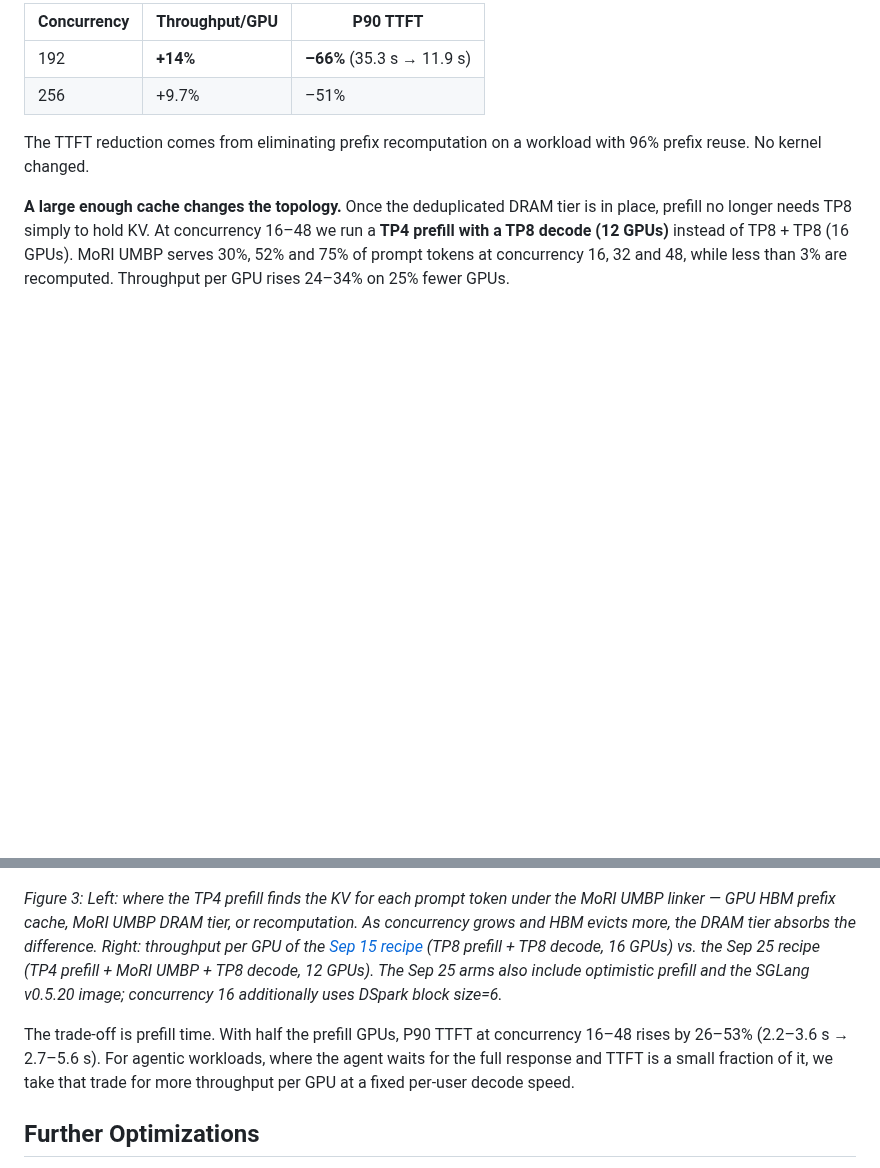
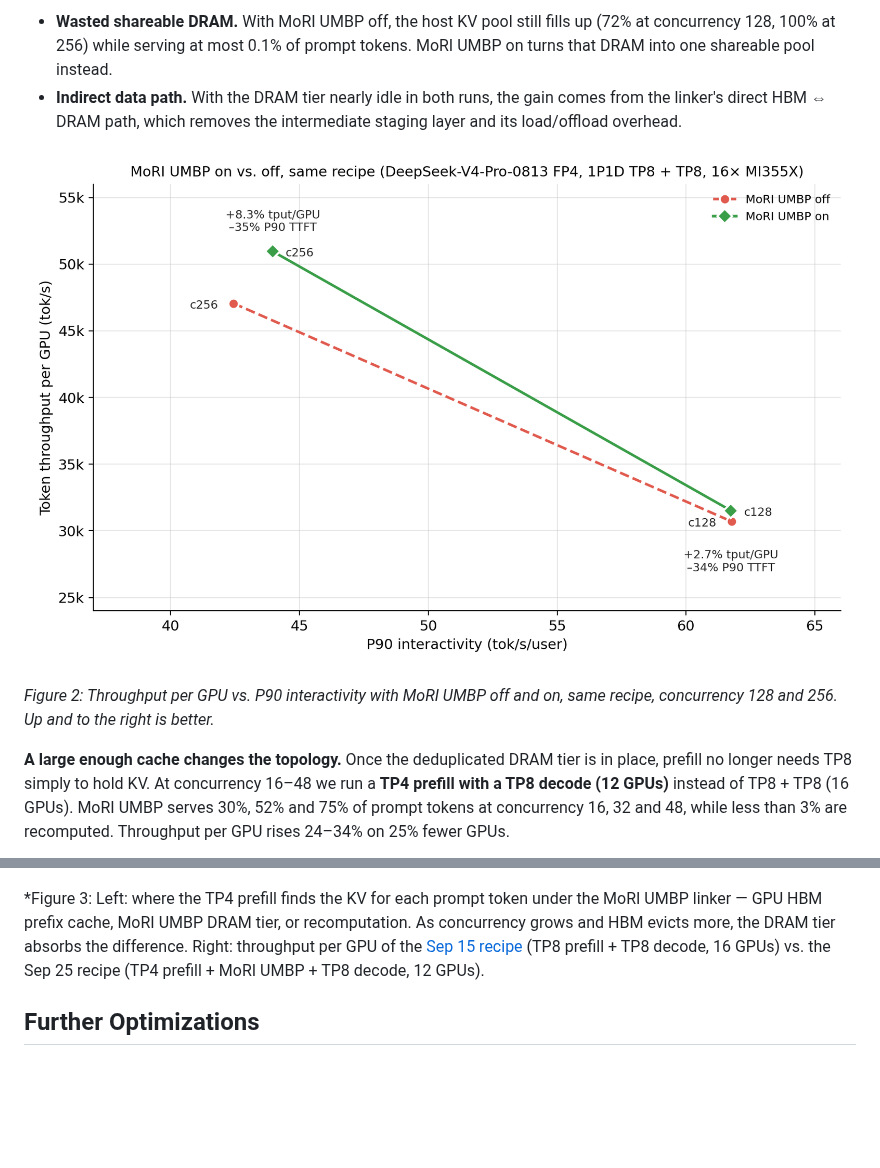
Before and after one commit to ichbinblau/dsv4-pd-disagg, a Markdown page: blog.md, 2 parts joined by grey strips. Drawn GitHub-style; pictures changed too: figures/fig6_umbp_on_off_pareto.png (added); blank space fills up the shorter version.

```diff
--- a/blog.md
+++ b/blog.md
@@ -72,18 +61,16 @@ Replacing HiCache with the MoRI UMBP linker, measured end-to-end on the AgentX a
 
-| Concurrency | Throughput/GPU | P90 TTFT |
-|---|---|---|
-| 192 | **+14%** | **–66%** (35.3 s → 11.9 s) |
-| 256 | +9.7% | –51% |
+- **Wasted shareable DRAM.** With MoRI UMBP off, the host KV pool still fills up (72% at concurrency 128, 100% at 256) while serving at most 0.1% of prompt tokens. MoRI UMBP on turns that DRAM into one shareable pool instead.
+- **Indirect data path.** With the DRAM tier nearly idle in both runs, the gain comes from the linker's direct HBM ⇔ DRAM path, which removes the intermediate staging layer and its load/offload overhead.
 
-The TTFT reduction comes from eliminating prefix recomputation on a workload with 96% prefix reuse. No kernel changed.
+![Figure 2](figures/fig6_umbp_on_off_pareto.png)
+
+*Figure 2: Throughput per GPU vs. P90 interactivity with MoRI UMBP off and on, same recipe, concurrency 128 and 256. Up and to the right is better.*
 
 **A large enough cache changes the topology.** Once the deduplicated DRAM tier is in place, prefill no longer needs TP8 simply to hold KV. At concurrency 16–48 we run a **TP4 prefill with a TP8 decode (12 GPUs)** instead of TP8 + TP8 (16 GPUs). MoRI UMBP serves 30%, 52% and 75% of prompt tokens at concurrency 16, 32 and 48, while less than 3% are recomputed. Throughput per GPU rises 24–34% on 25% fewer GPUs.
 
 ![Figure 3](figures/fig4_umbp_tp4_prefill.png)
 
-*Figure 3: Left: where the TP4 prefill finds the KV for each prompt token under the MoRI UMBP linker — GPU HBM prefix cache, MoRI UMBP DRAM tier, or recomputation. As concurrency grows and HBM evicts more, the DRAM tier absorbs the difference. Right: throughput per GPU of the [Sep 15 recipe](https://github.com/SemiAnalysisAI/InferenceX/actions/runs/34926284365) (TP8 prefill + TP8 decode, 16 GPUs) vs. the Sep 25 recipe (TP4 prefill + MoRI UMBP + TP8 decode, 12 GPUs). The Sep 25 arms also include optimistic prefill and the SGLang v0.5.20 image; concurrency 16 additionally uses DSpark block size=6.*
-
-The trade-off is prefill time. With half the prefill GPUs, P90 TTFT at concurrency 16–48 rises by 26–53% (2.2–3.6 s → 2.7–5.6 s). For agentic workloads, where the agent waits for the full response and TTFT is a small fraction of it, we take that trade for more throughput per GPU at a fixed per-user decode speed.
+*Figure 3: Left: where the TP4 prefill finds the KV for each prompt token under the MoRI UMBP linker — GPU HBM prefix cache, MoRI UMBP DRAM tier, or recomputation. As concurrency grows and HBM evicts more, the DRAM tier absorbs the difference. Right: throughput per GPU of the [Sep 15 recipe](https://github.com/SemiAnalysisAI/InferenceX/actions/runs/34926284365) (TP8 prefill + TP8 decode, 16 GPUs) vs. the Sep 25 recipe (TP4 prefill + MoRI UMBP + TP8 decode, 12 GPUs).
 
 ## Further Optimizations
 
```
Also changed, not shown: other parts of blog.md (+9 -20 lines), figures/fig6_hicache_vs_umbp_pareto.png (deleted), 1 other file.
